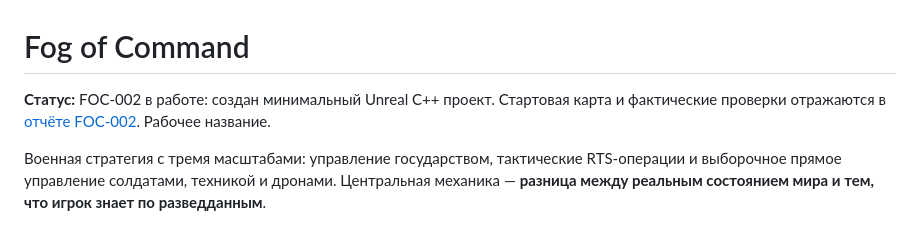
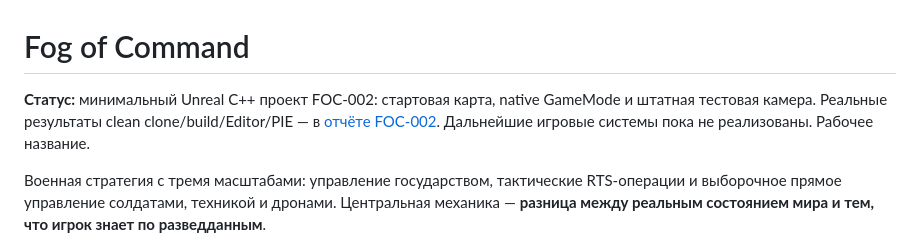
Before and after one commit to Hazernit/fog-of-command, a Markdown page: README.md, the part around the change. Drawn GitHub-style.

Commit message:
docs: record final clean build and real FogOfCommand PIE evidence

```diff
--- a/README.md
+++ b/README.md
@@ -1,6 +1,6 @@
 # Fog of Command
 
-**Статус:** FOC-002 в работе: создан минимальный Unreal C++ проект. Стартовая карта и фактические проверки отражаются в [отчёте FOC-002](docs/diagnostics/FOC-002-windows-smoke.md). Рабочее название.
+**Статус:** минимальный Unreal C++ проект FOC-002: стартовая карта, native GameMode и штатная тестовая камера. Реальные результаты clean clone/build/Editor/PIE — в [отчёте FOC-002](docs/diagnostics/FOC-002-windows-smoke.md). Дальнейшие игровые системы пока не реализованы. Рабочее название.
 
 Военная стратегия с тремя масштабами: управление государством, тактические RTS-операции и выборочное прямое управление солдатами, техникой и дронами. Центральная механика — **разница между реальным состоянием мира и тем, что игрок знает по разведданным**.
 
```
Also changed, not shown: docs/WINDOWS_DEVELOPMENT.md (+14 -0 lines), docs/diagnostics/FOC-002-windows-smoke.md (+22 -2 lines), docs/diagnostics/images/FOC-002-pie.jpg (added).
